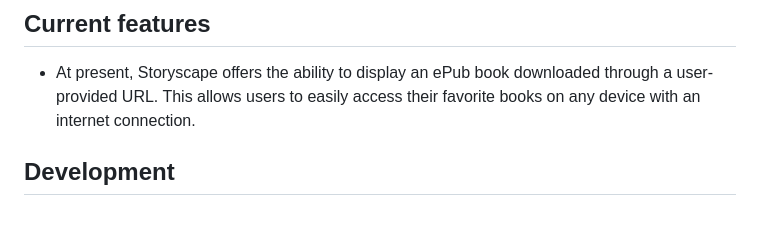
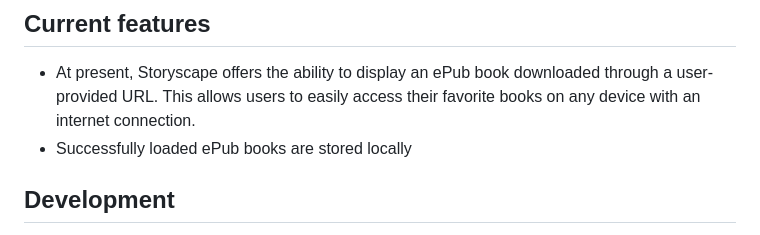
Before and after one commit to GabrielVander/storyscape, a Markdown page: README.md, the part around the change. Drawn GitHub-style.

Commit message:
#31 Update README.md with current features

```diff
--- a/README.md
+++ b/README.md
@@ -37,6 +37,7 @@ platform that is both user-friendly and customizable for readers worldwide.
 - At present, Storyscape offers the ability to display an ePub book downloaded through a user-provided
 URL. This allows users to easily access their favorite books on any device with an internet
 connection.
+- Successfully loaded ePub books are stored locally
 
 ## Development
 
```
